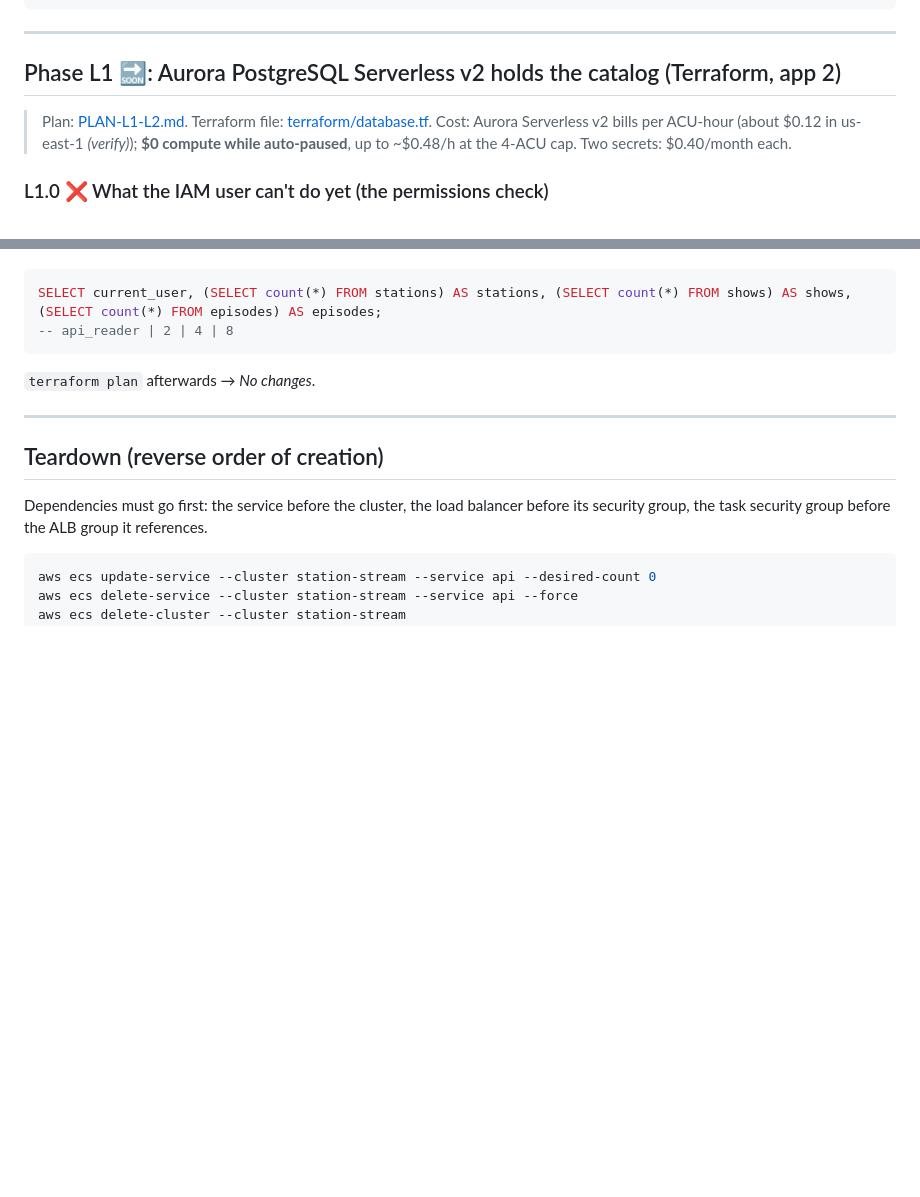
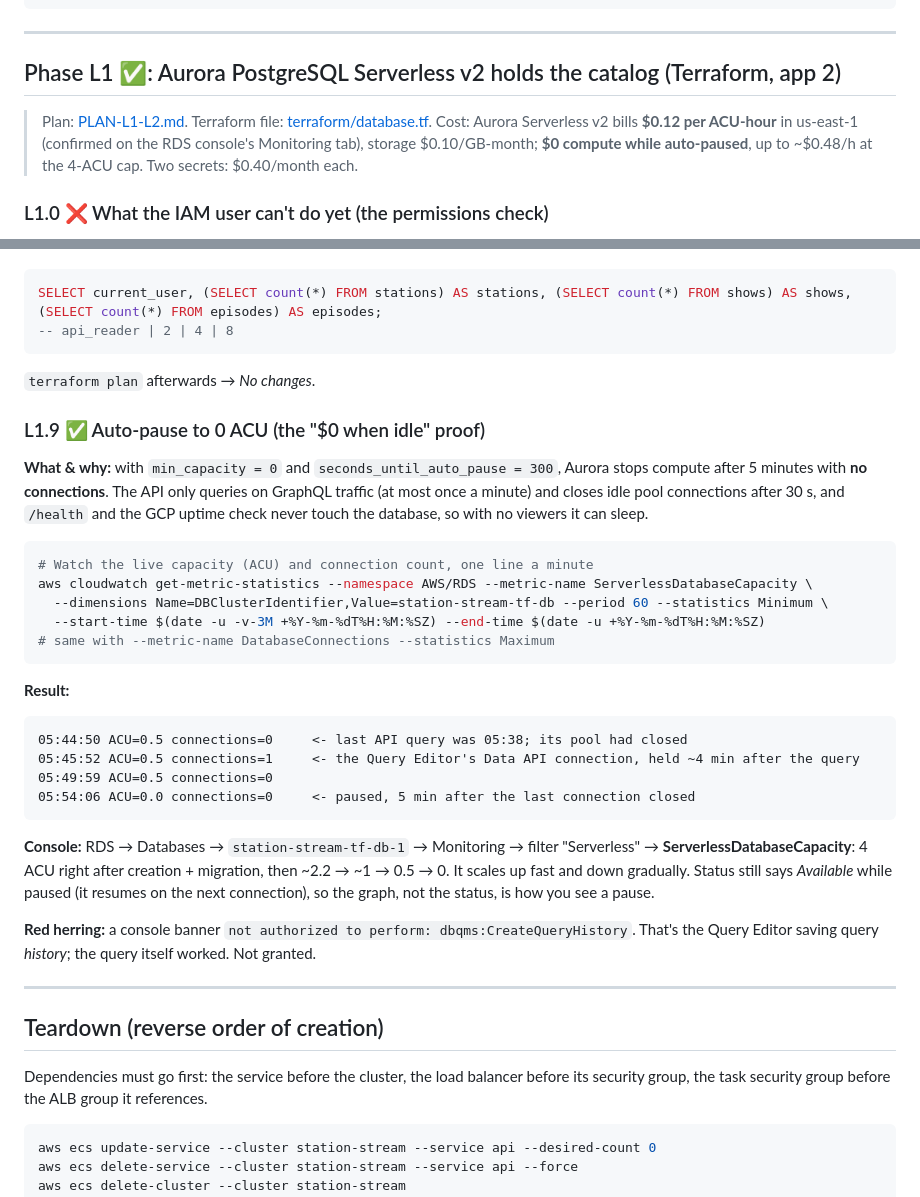
Before and after one commit to ideaguy3d/station_stream, a Markdown page: docs/aws-breadcrumbs.md, 2 parts joined by grey strips. Rendered like a GitHub page; blank space fills up the shorter version.

Commit message:
L1 done: Aurora auto-pause to 0 ACU verified
Co-Authored-By: Claude Opus 5.5 <noreply@anthropic.com>

````diff
--- a/docs/aws-breadcrumbs.md
+++ b/docs/aws-breadcrumbs.md
@@ -1030,9 +1030,9 @@ aws ecs describe-services --cluster station-stream-tf --services api \
 
 ---
 
-## Phase L1 🔜: Aurora PostgreSQL Serverless v2 holds the catalog (Terraform, app 2)
+## Phase L1 ✅: Aurora PostgreSQL Serverless v2 holds the catalog (Terraform, app 2)
 
-> Plan: [PLAN-L1-L2.md](PLAN-L1-L2.md). Terraform file: [terraform/database.tf](../terraform/database.tf). Cost: Aurora Serverless v2 bills per ACU-hour (about $0.12 in us-east-1 *(verify)*); **$0 compute while auto-paused**, up to ~$0.48/h at the 4-ACU cap. Two secrets: $0.40/month each.
+> Plan: [PLAN-L1-L2.md](PLAN-L1-L2.md). Terraform file: [terraform/database.tf](../terraform/database.tf). Cost: Aurora Serverless v2 bills **$0.12 per ACU-hour** in us-east-1 (confirmed on the RDS console's Monitoring tab), storage $0.10/GB-month; **$0 compute while auto-paused**, up to ~$0.48/h at the 4-ACU cap. Two secrets: $0.40/month each.
 
 ### L1.0 ❌ What the IAM user can't do yet (the permissions check)
 
@@ -1211,6 +1211,27 @@ SELECT current_user, (SELECT count(*) FROM stations) AS stations, (SELECT count(
 ```
 `terraform plan` afterwards → *No changes*.
 
+### L1.9 ✅ Auto-pause to 0 ACU (the "$0 when idle" proof)
+
+**What & why:** with `min_capacity = 0` and `seconds_until_auto_pause = 300`, Aurora stops compute after 5 minutes with **no connections**. The API only queries on GraphQL traffic (at most once a minute) and closes idle pool connections after 30 s, and `/health` and the GCP uptime check never touch the database, so with no viewers it can sleep.
+```bash
+# Watch the live capacity (ACU) and connection count, one line a minute
+aws cloudwatch get-metric-statistics --namespace AWS/RDS --metric-name ServerlessDatabaseCapacity \
+  --dimensions Name=DBClusterIdentifier,Value=station-stream-tf-db --period 60 --statistics Minimum \
+  --start-time $(date -u -v-3M +%Y-%m-%dT%H:%M:%SZ) --end-time $(date -u +%Y-%m-%dT%H:%M:%SZ)
+# same with --metric-name DatabaseConnections --statistics Maximum
+```
+**Result:**
+```
+05:44:50 ACU=0.5 connections=0     <- last API query was 05:38; its pool had closed
+05:45:52 ACU=0.5 connections=1     <- the Query Editor's Data API connection, held ~4 min after the query
+05:49:59 ACU=0.5 connections=0
+05:54:06 ACU=0.0 connections=0     <- paused, 5 min after the last connection closed
+```
+**Console:** RDS → Databases → `station-stream-tf-db-1` → Monitoring → filter "Serverless" → **ServerlessDatabaseCapacity**: 4 ACU right after creation + migration, then ~2.2 → ~1 → 0.5 → 0. It scales up fast and down gradually. Status still says *Available* while paused (it resumes on the next connection), so the graph, not the status, is how you see a pause.
+
+**Red herring:** a console banner `not authorized to perform: dbqms:CreateQueryHistory`. That's the Query Editor saving query *history*; the query itself worked. Not granted.
+
 ---
 
 ## Teardown (reverse order of creation)
````
